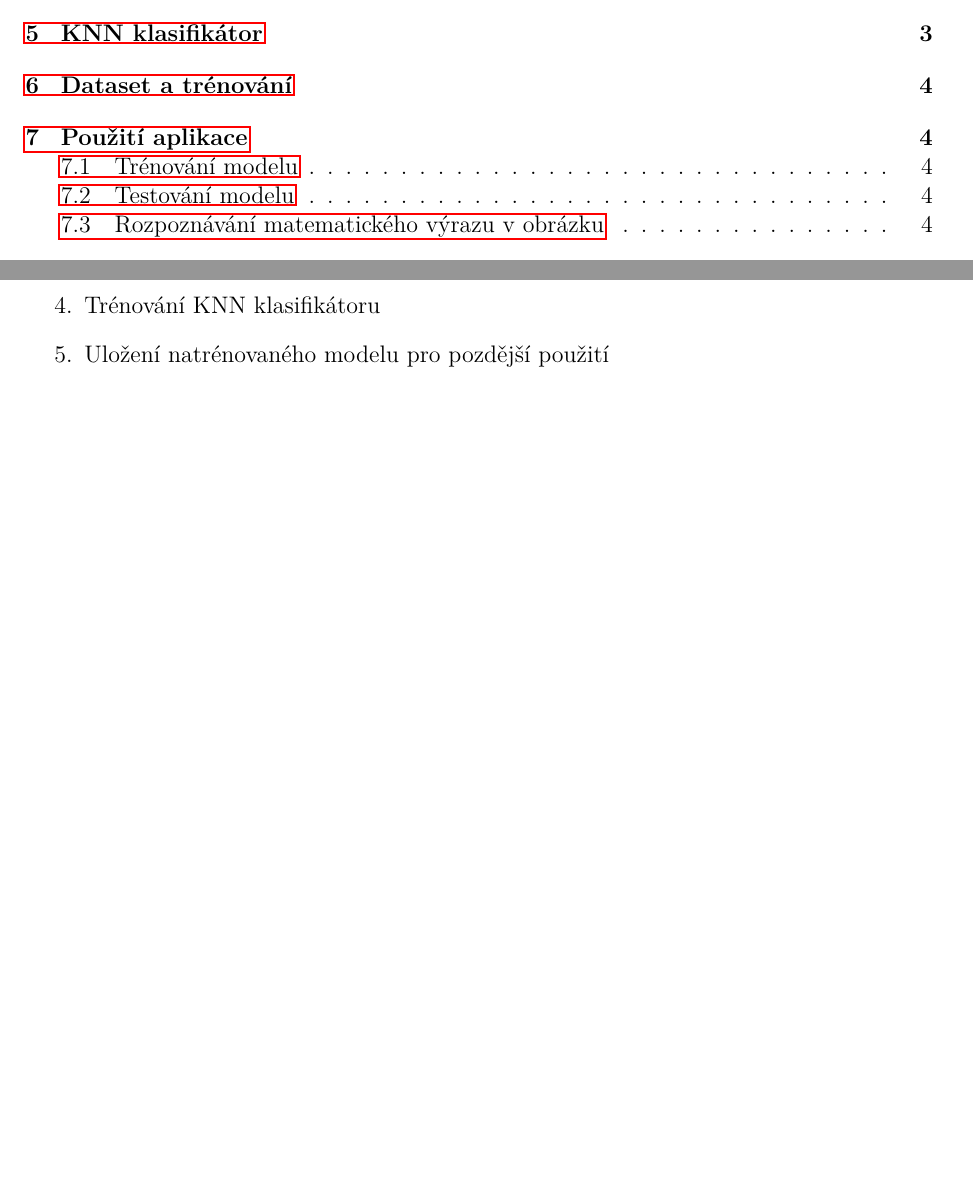
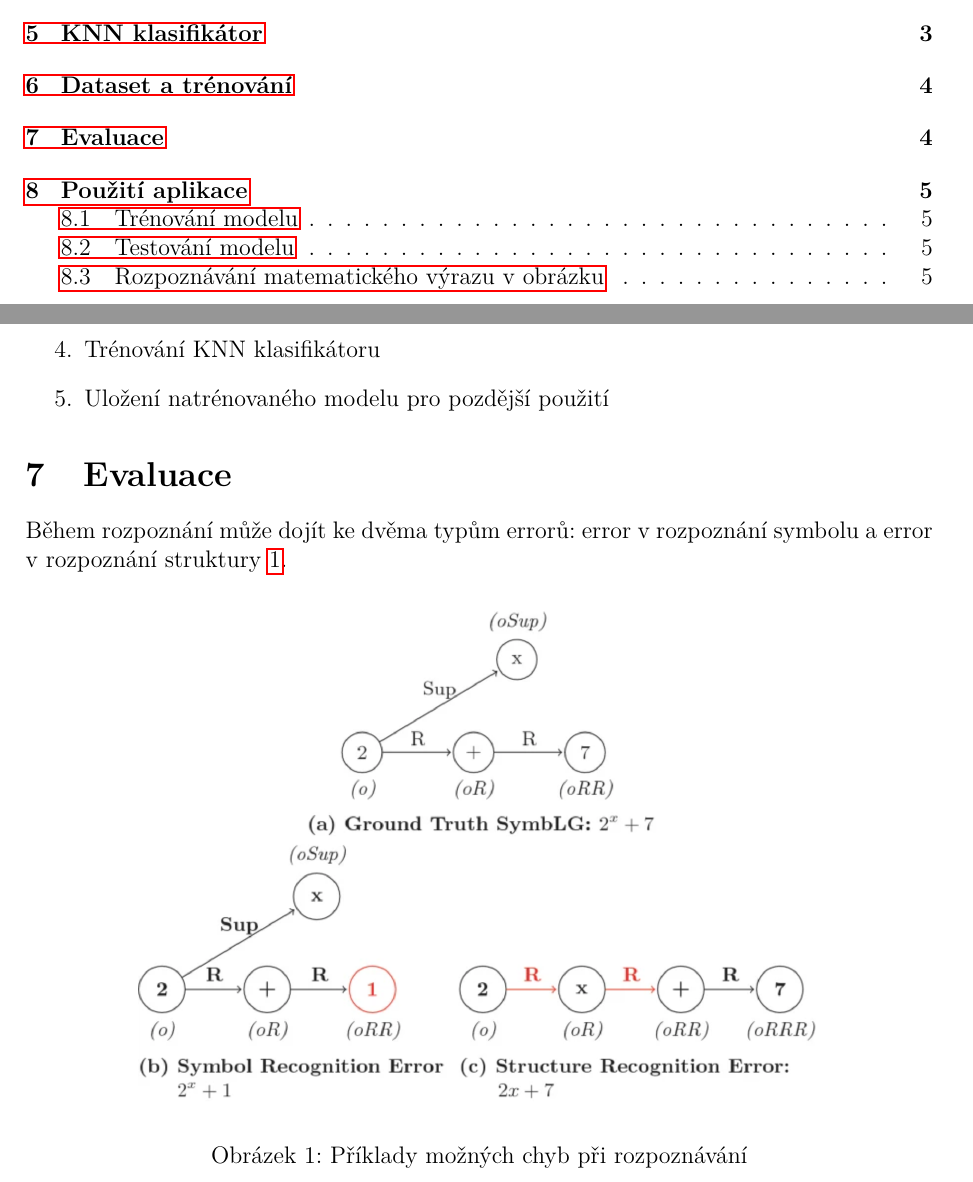
Before and after one commit to malekjakub69/knn-math, a LaTeX document (dokumentace.tex): two parts of pages 1 and 4 of 5, joined at a grey line, cut so that both start at the same text, the shorter picture padded with empty space. Compiled offline with pdfLaTeX.

Commit message:
few-fixes

```diff
--- a/dokumentace.tex
+++ b/dokumentace.tex
@@ -157,6 +157,18 @@ Proces trénování zahrnuje:
     \item Uložení natrénovaného modelu pro pozdější použití
 \end{enumerate}
 
+\section{Evaluace}  % Testovani
+Během rozpoznání může dojít ke dvěma typům errorů: error v rozpoznání symbolu a error v rozpoznání struktury~\ref{img:errors}.
+% ===== errors img =====
+\begin{figure}[h!]
+    \centering
+    \includegraphics[width=0.8\textwidth]{img/errors.png}
+    \caption{Příklady možných chyb při rozpoznávání}
+    \label{img:errors}
+\end{figure}
+
+
+
 \section{Použití aplikace}
 
 Aplikaci lze použít několika způsoby:
```
Also changed, not shown: dokumentace.pdf, img/errors.png (added), dokumentace.tex (2 more changed lines), 7 other files.
